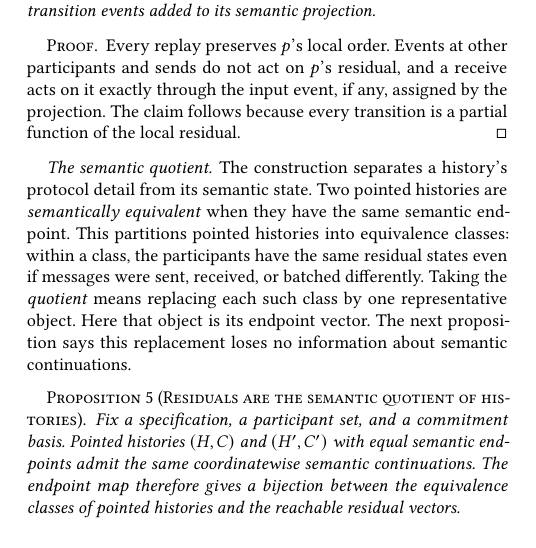
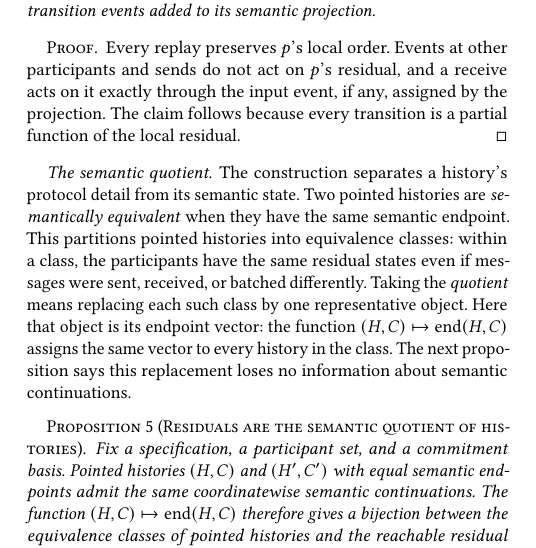
Before and after one commit to jhellerstein/coord-criterion, a LaTeX document (main.tex): part of one column of page 11 of 21, cut so that both start at the same text. Compiled offline with pdfLaTeX.

Commit message:
Semantic quotient: write the endpoint function explicitly instead of saying endpoint map

```diff
--- a/main.tex
+++ b/main.tex
@@ -1596,16 +1596,18 @@ have the same semantic endpoint.  This partitions pointed histories into
 equivalence classes: within a class, the participants have the same residual
 states even if messages were sent, received, or batched differently.  Taking
 the \emph{quotient} means replacing each such class by one representative
-object.  Here that object is its endpoint vector.  The next proposition says
-this replacement loses no information about semantic continuations.
+object.  Here that object is its endpoint vector: the function
+$(H,C)\mapsto\operatorname{end}(H,C)$ assigns the same vector to every
+history in the class.  The next proposition says this replacement loses no
+information about semantic continuations.
 
 \begin{proposition}[Residuals are the semantic quotient of histories]
 \label{prop:residual-quotient}
 Fix a specification, a participant set, and a commitment basis.  Pointed
 histories $(H,C)$ and $(H',C')$ with equal semantic endpoints admit the same
-coordinatewise semantic continuations.  The endpoint map therefore gives a
-bijection between the equivalence classes of pointed histories and the
-reachable residual vectors.
+coordinatewise semantic continuations.  The function
+$(H,C)\mapsto\operatorname{end}(H,C)$ therefore gives a bijection between the
+equivalence classes of pointed histories and the reachable residual vectors.
 \end{proposition}
 
 \begin{proof}
```
